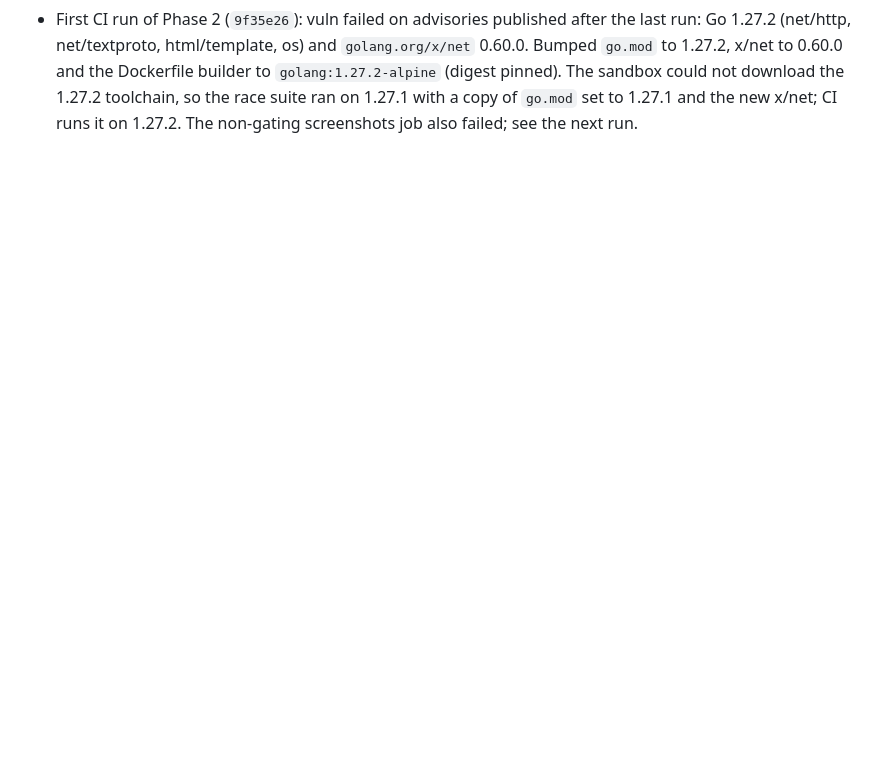
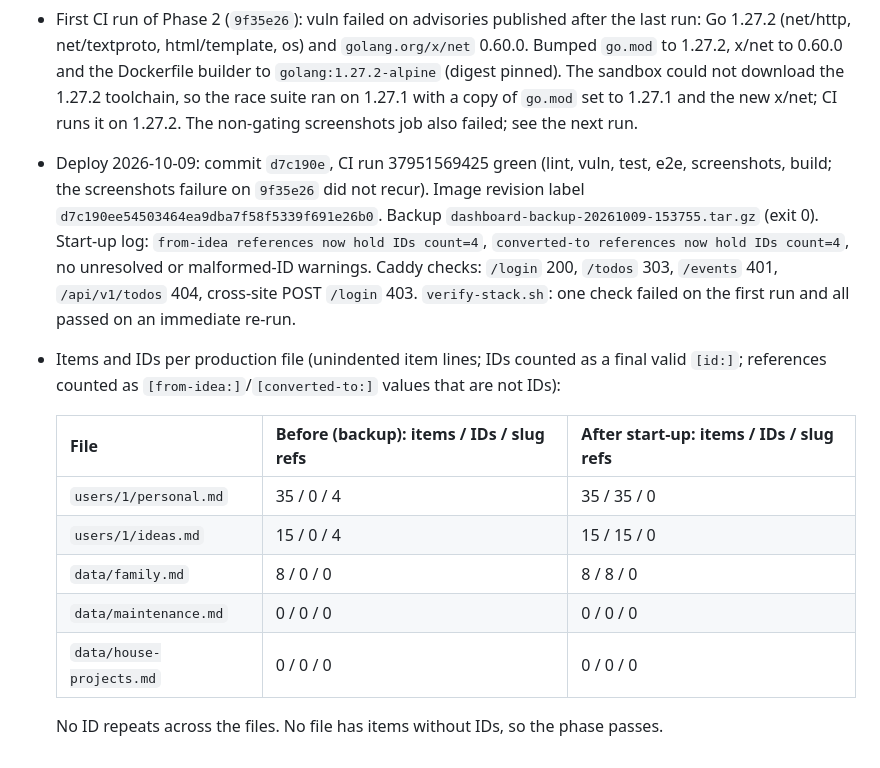
Before and after one commit to fahad-tariq/dashboard, a Markdown page: docs/plans/03-stable-ids-and-due-dates.md, the part around one of its changes. Rendered like a GitHub page; blank space fills up the shorter version.

Commit message:
Record the Phase 2 deploy and the per-file ID counts

```diff
--- a/docs/plans/03-stable-ids-and-due-dates.md
+++ b/docs/plans/03-stable-ids-and-due-dates.md
@@ -275,3 +275,15 @@ One `### Phase N notes` section per phase: decisions, measurements, deploys (as
   - Correctness and operations: no lost write, lost or duplicated ID, or cache/file mismatch; `go test -race -count=3` on the ID, event, resync, lazy-load and move tests passes. Reference linking runs only on the load that assigns IDs and is never retried, so a crash between assignment and linking, or a failed relink write, leaves slugs for good (Phase 3's `{id}` routes would then not resolve them). Accepted with a deploy check: after start-up, count `[from-idea:]`/`[converted-to:]` values that are not IDs; expect 0. Also noted: the assign/save helpers are repeated in the three services, like the services themselves (accepted).
   - Carried into Phase 3: `MoveToList` must use the ID `AddItem` returns (a collision gives the moved item a new one); items left without an ID by a failed load-time save cannot be addressed until the next write assigns one; delete the idea page's ID fallback with the `{id}` routes.
 - First CI run of Phase 2 (`9f35e26`): vuln failed on advisories published after the last run: Go 1.27.2 (net/http, net/textproto, html/template, os) and `golang.org/x/net` 0.60.0. Bumped `go.mod` to 1.27.2, x/net to 0.60.0 and the Dockerfile builder to `golang:1.27.2-alpine` (digest pinned). The sandbox could not download the 1.27.2 toolchain, so the race suite ran on 1.27.1 with a copy of `go.mod` set to 1.27.1 and the new x/net; CI runs it on 1.27.2. The non-gating screenshots job also failed; see the next run.
+- Deploy 2026-10-09: commit `d7c190e`, CI run 37951569425 green (lint, vuln, test, e2e, screenshots, build; the screenshots failure on `9f35e26` did not recur). Image revision label `d7c190ee54503464ea9dba7f58f5339f691e26b0`. Backup `dashboard-backup-20261009-153755.tar.gz` (exit 0). Start-up log: `from-idea references now hold IDs count=4`, `converted-to references now hold IDs count=4`, no unresolved or malformed-ID warnings. Caddy checks: `/login` 200, `/todos` 303, `/events` 401, `/api/v1/todos` 404, cross-site POST `/login` 403. `verify-stack.sh`: one check failed on the first run and all passed on an immediate re-run.
+- Items and IDs per production file (unindented item lines; IDs counted as a final valid `[id:]`; references counted as `[from-idea:]`/`[converted-to:]` values that are not IDs):
+
+  | File | Before (backup): items / IDs / slug refs | After start-up: items / IDs / slug refs |
+  |---|---|---|
+  | `users/1/personal.md` | 35 / 0 / 4 | 35 / 35 / 0 |
+  | `users/1/ideas.md` | 15 / 0 / 4 | 15 / 15 / 0 |
+  | `data/family.md` | 8 / 0 / 0 | 8 / 8 / 0 |
+  | `data/maintenance.md` | 0 / 0 / 0 | 0 / 0 / 0 |
+  | `data/house-projects.md` | 0 / 0 / 0 | 0 / 0 / 0 |
+
+  No ID repeats across the files. No file has items without IDs, so the phase passes.
```
Also changed, not shown: other parts of docs/plans/03-stable-ids-and-due-dates.md (+1 -1 lines).
